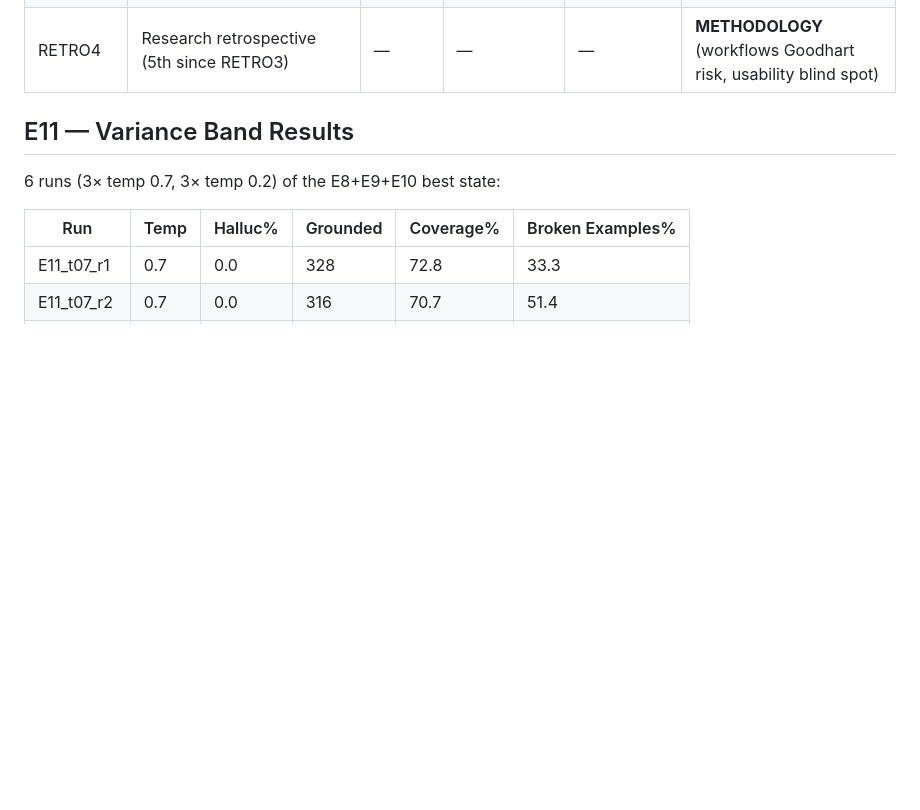
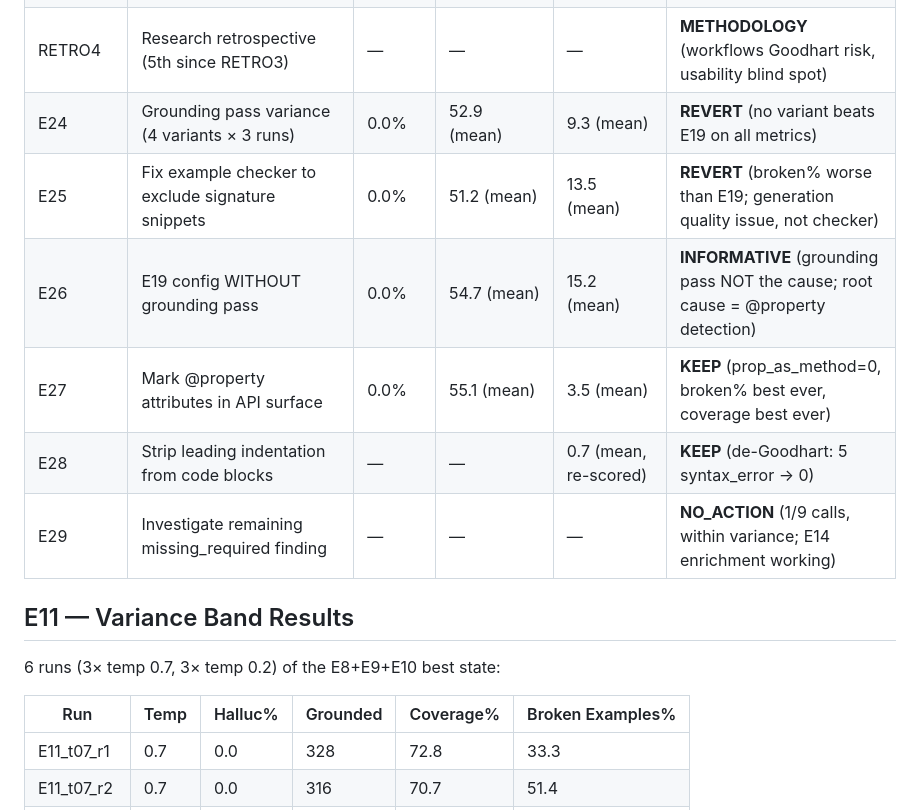
Before and after one commit to SushantGautam/RepoQuill, a Markdown page: CURRENT_STATE.md, the part around the change. GitHub-like rendering; blank space fills up the shorter version.

Commit message:
Update persistence files after E29 NO_ACTION + RETRO5 launch

```diff
--- a/CURRENT_STATE.md
+++ b/CURRENT_STATE.md
@@ -43,6 +43,12 @@
 | E23 | De-Goodhart workflows category in coverage_check_v2.py | — | 54.4% (mean of 3, +2.1pp) | — | **KEEP** (removed 18 generic words, no other category affected) |
 | E15 | LLM-planned structure (no hand-authored slugs) | 0.0% | 38.5% (mean of 3) | 0.0% | **REVERT** (coverage -15.9pp, well outside band) |
 | RETRO4 | Research retrospective (5th since RETRO3) | — | — | — | **METHODOLOGY** (workflows Goodhart risk, usability blind spot) |
+| E24 | Grounding pass variance (4 variants × 3 runs) | 0.0% | 52.9 (mean) | 9.3 (mean) | **REVERT** (no variant beats E19 on all metrics) |
+| E25 | Fix example checker to exclude signature snippets | 0.0% | 51.2 (mean) | 13.5 (mean) | **REVERT** (broken% worse than E19; generation quality issue, not checker) |
+| E26 | E19 config WITHOUT grounding pass | 0.0% | 54.7 (mean) | 15.2 (mean) | **INFORMATIVE** (grounding pass NOT the cause; root cause = @property detection) |
+| E27 | Mark @property attributes in API surface | 0.0% | 55.1 (mean) | 3.5 (mean) | **KEEP** (prop_as_method=0, broken% best ever, coverage best ever) |
+| E28 | Strip leading indentation from code blocks | — | — | 0.7 (mean, re-scored) | **KEEP** (de-Goodhart: 5 syntax_error → 0) |
+| E29 | Investigate remaining missing_required finding | — | — | — | **NO_ACTION** (1/9 calls, within variance; E14 enrichment working) |
 
 ## E11 — Variance Band Results
 
```
